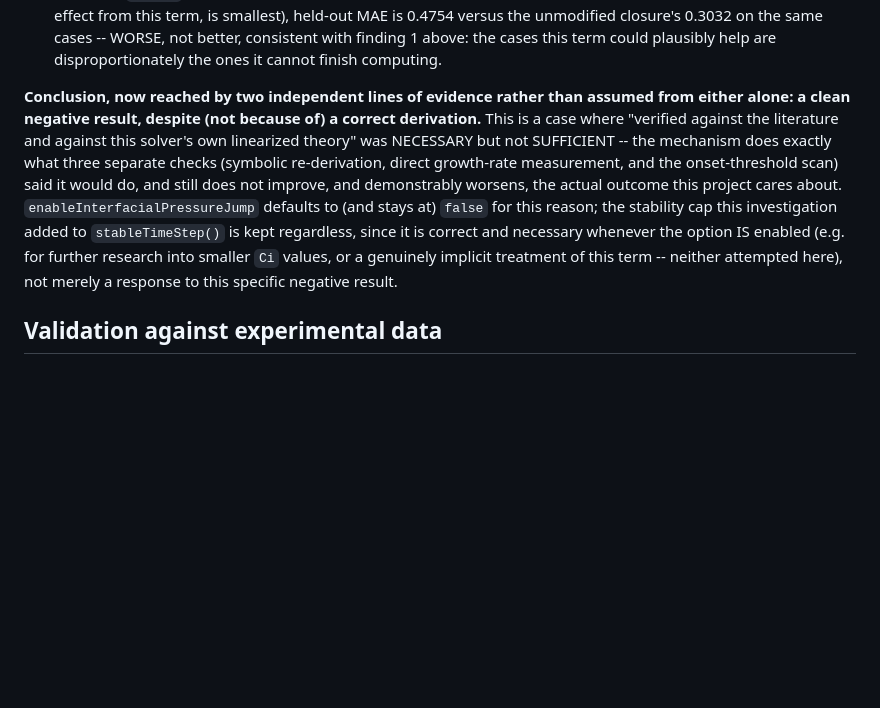
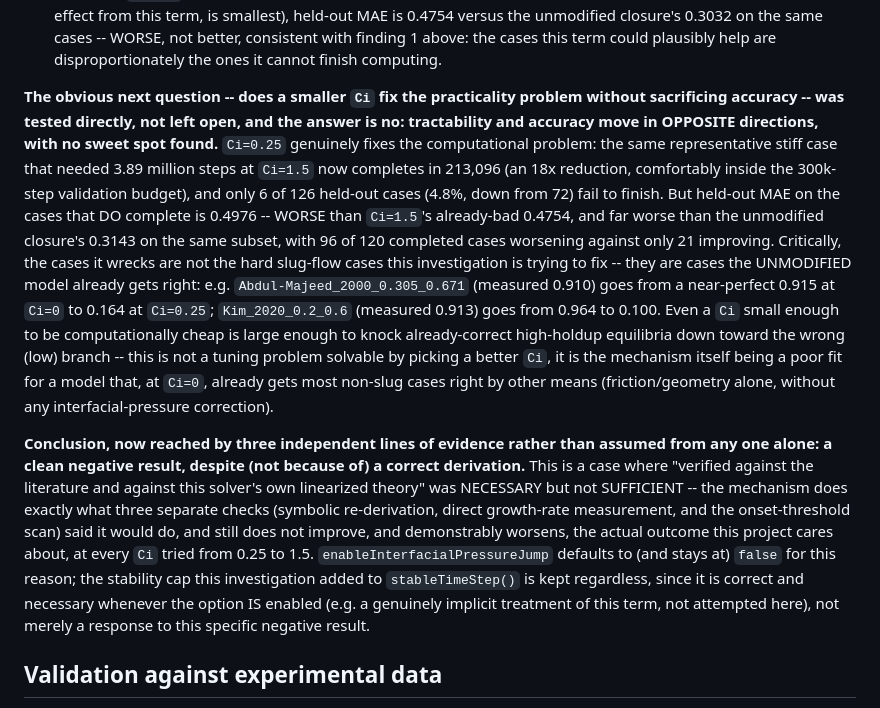
Before and after one commit to Markonika/MarkoNika, a Markdown page: multiphase_pipe_flow/README.md, the part around the change. Rendered like a GitHub page; blank space fills up the shorter version.

Commit message:
Test Ci=0.25 for practicality: fixes the step-budget cost, makes accuracy worse
The representative stiff case that needed 3.89M steps at Ci=1.5 now
completes in 213k (18x reduction), and only 6/126 held-out cases fail to
finish (down from 72). But held-out MAE on the cases that do complete is
0.4976 -- worse than Ci=1.5's already-bad 0.4754 -- because a small Ci
is still large enough to destabilize cases the unmodified model already
predicts correctly, knocking already-right high-holdup equilibria down
to the wrong branch. Tractability and accuracy move in opposite
directions with no sweet spot between 0.25 and 1.5: not a tuning
problem, the mechanism itself is a poor fit here.
Co-Authored-By: Claude Sonnet 5 <noreply@anthropic.com>
Claude-Session: https://claude.ai/code/session_01TLJ4WKGyTu1wXG2Zsh1WgA

```diff
--- a/multiphase_pipe_flow/README.md
+++ b/multiphase_pipe_flow/README.md
@@ -1730,20 +1730,45 @@ two independent reasons found by direct testing, not assumed:**
    1 above: the cases this term could plausibly help are disproportionately
    the ones it cannot finish computing.
 
-**Conclusion, now reached by two independent lines of evidence rather than
-assumed from either alone: a clean negative result, despite (not because
-of) a correct derivation.** This is a case where "verified against the
-literature and against this solver's own linearized theory" was
-NECESSARY but not SUFFICIENT -- the mechanism does exactly what three
-separate checks (symbolic re-derivation, direct growth-rate measurement,
-and the onset-threshold scan) said it would do, and still does not
-improve, and demonstrably worsens, the actual outcome this project cares
-about. `enableInterfacialPressureJump` defaults to (and stays at) `false`
-for this reason; the stability cap this investigation added to
+**The obvious next question -- does a smaller `Ci` fix the practicality
+problem without sacrificing accuracy -- was tested directly, not left
+open, and the answer is no: tractability and accuracy move in OPPOSITE
+directions, with no sweet spot found.** `Ci=0.25` genuinely fixes the
+computational problem: the same representative stiff case that needed
+3.89 million steps at `Ci=1.5` now completes in 213,096 (an 18x
+reduction, comfortably inside the 300k-step validation budget), and only
+6 of 126 held-out cases (4.8%, down from 72) fail to finish. But held-out
+MAE on the cases that DO complete is 0.4976 -- WORSE than `Ci=1.5`'s
+already-bad 0.4754, and far worse than the unmodified closure's 0.3143
+on the same subset, with 96 of 120 completed cases worsening against
+only 21 improving. Critically, the cases it wrecks are not the hard
+slug-flow cases this investigation is trying to fix -- they are cases
+the UNMODIFIED model already gets right: e.g.
+`Abdul-Majeed_2000_0.305_0.671` (measured 0.910) goes from a
+near-perfect 0.915 at `Ci=0` to 0.164 at `Ci=0.25`; `Kim_2020_0.2_0.6`
+(measured 0.913) goes from 0.964 to 0.100. Even a `Ci` small enough to
+be computationally cheap is large enough to knock already-correct
+high-holdup equilibria down toward the wrong (low) branch -- this is not
+a tuning problem solvable by picking a better `Ci`, it is the mechanism
+itself being a poor fit for a model that, at `Ci=0`, already gets most
+non-slug cases right by other means (friction/geometry alone, without
+any interfacial-pressure correction).
+
+**Conclusion, now reached by three independent lines of evidence rather
+than assumed from any one alone: a clean negative result, despite (not
+because of) a correct derivation.** This is a case where "verified
+against the literature and against this solver's own linearized theory"
+was NECESSARY but not SUFFICIENT -- the mechanism does exactly what
+three separate checks (symbolic re-derivation, direct growth-rate
+measurement, and the onset-threshold scan) said it would do, and still
+does not improve, and demonstrably worsens, the actual outcome this
+project cares about, at every `Ci` tried from 0.25 to 1.5.
+`enableInterfacialPressureJump` defaults to (and stays at) `false` for
+this reason; the stability cap this investigation added to
 `stableTimeStep()` is kept regardless, since it is correct and necessary
-whenever the option IS enabled (e.g. for further research into smaller
-`Ci` values, or a genuinely implicit treatment of this term -- neither
-attempted here), not merely a response to this specific negative result.
+whenever the option IS enabled (e.g. a genuinely implicit treatment of
+this term, not attempted here), not merely a response to this specific
+negative result.
 
 ## Validation against experimental data
 
```
Also changed, not shown: multiphase_pipe_flow/VALIDATION.md (+15 -1 lines).
